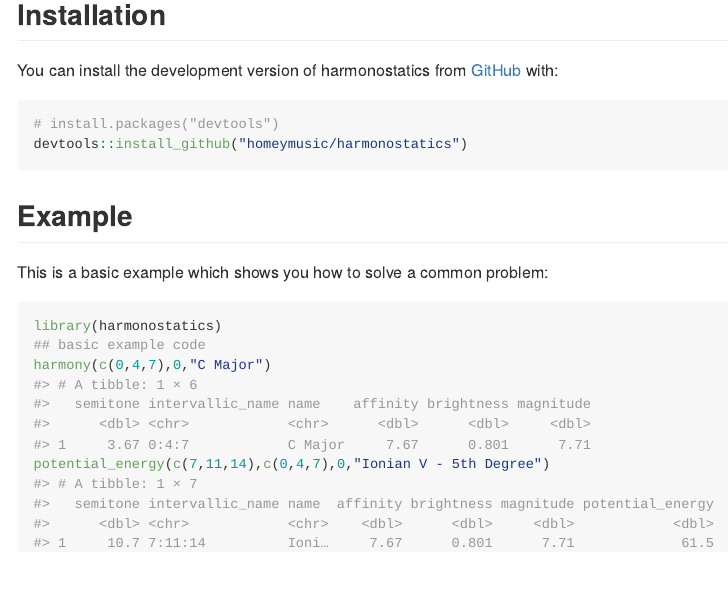
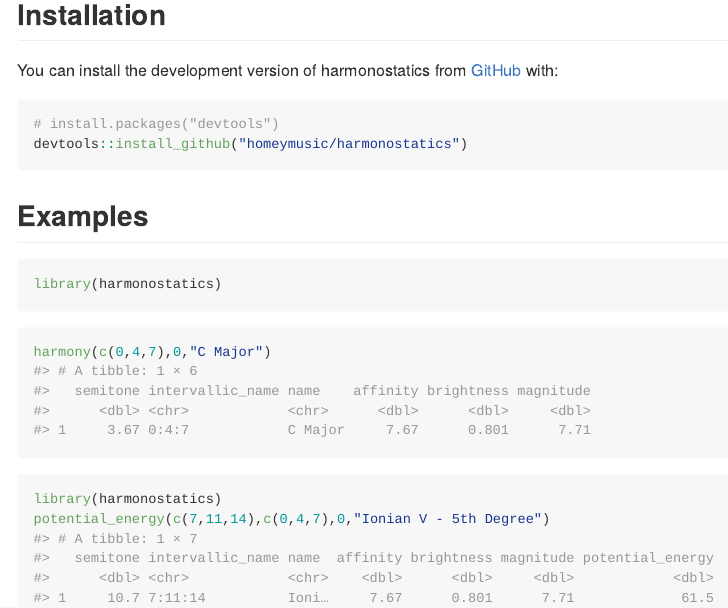
Before and after one commit to homeymusic/harmonostatics, an R Markdown document (README.Rmd): the page in a window 1100 px wide, from 160 px down. The pictures show the output file README.md that the author committed with the source, drawn offline in the style of GitHub; badge pictures from the web are left out.

Commit message:
separated examples

````diff
--- a/README.Rmd
+++ b/README.Rmd
@@ -32,13 +32,17 @@ You can install the development version of harmonostatics from [GitHub](https://
 devtools::install_github("homeymusic/harmonostatics")
 ```
 
-## Example
+## Examples
 
-This is a basic example which shows you how to solve a common problem:
+```{r library}
+library(harmonostatics)
+```
 
-```{r example}
+```{r harmony}
+harmony(c(0,4,7),0,"C Major")
+```
+
+```{r potential_energy}
 library(harmonostatics)
-## basic example code
-harmony(c(0,4,7),0,"C Major")
 potential_energy(c(7,11,14),c(0,4,7),0,"Ionian V - 5th Degree")
 ```
````
Also changed, not shown: README.md.
